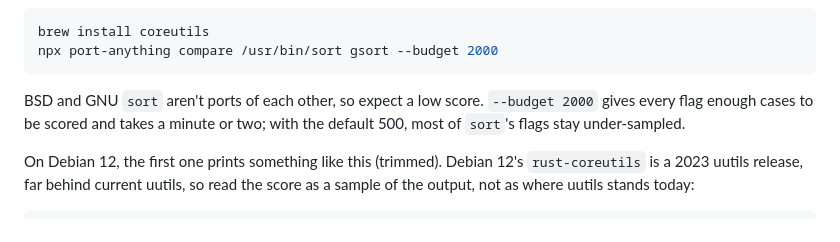
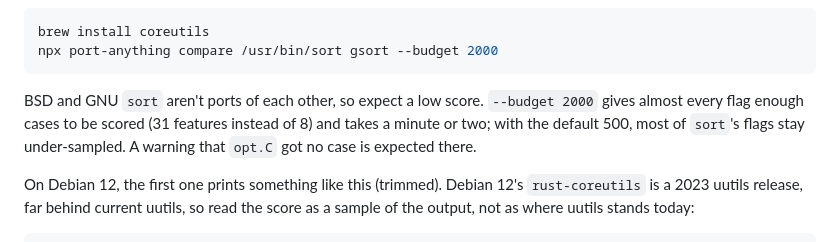
Before and after one commit to karolkulesza/port-anything, a Markdown page: README.md, the part around the change. Drawn GitHub-style.

Commit message:
docs: the macOS one-liner scores almost every flag of sort, and warns that -C got no case

````diff
--- a/README.md
+++ b/README.md
@@ -33,7 +33,7 @@ brew install coreutils
 npx port-anything compare /usr/bin/sort gsort --budget 2000
 ```
 
-BSD and GNU `sort` aren't ports of each other, so expect a low score. `--budget 2000` gives every flag enough cases to be scored and takes a minute or two; with the default 500, most of `sort`'s flags stay under-sampled.
+BSD and GNU `sort` aren't ports of each other, so expect a low score. `--budget 2000` gives almost every flag enough cases to be scored (31 features instead of 8) and takes a minute or two; with the default 500, most of `sort`'s flags stay under-sampled. A warning that `opt.C` got no case is expected there.
 
 On Debian 12, the first one prints something like this (trimmed). Debian 12's `rust-coreutils` is a 2023 uutils release, far behind current uutils, so read the score as a sample of the output, not as where uutils stands today:
 
````
Also changed, not shown: packages/cli/README.md (+1 -1 lines).
